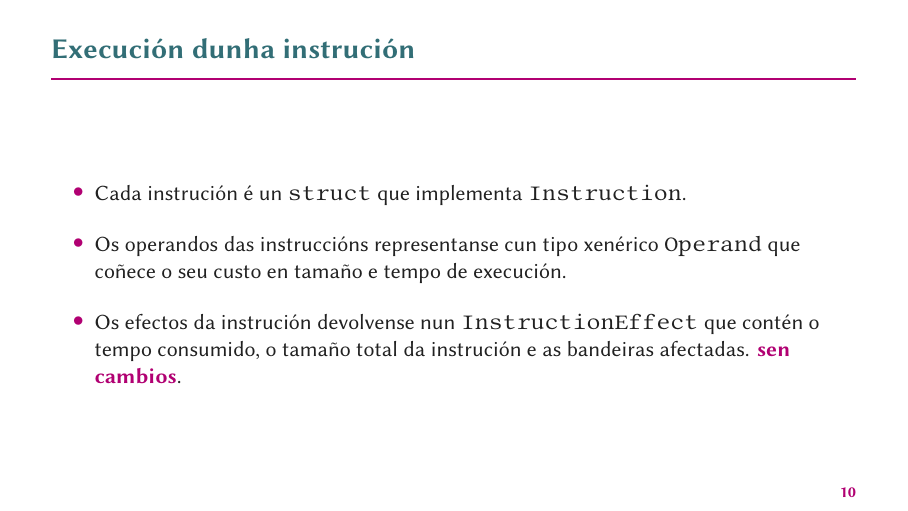
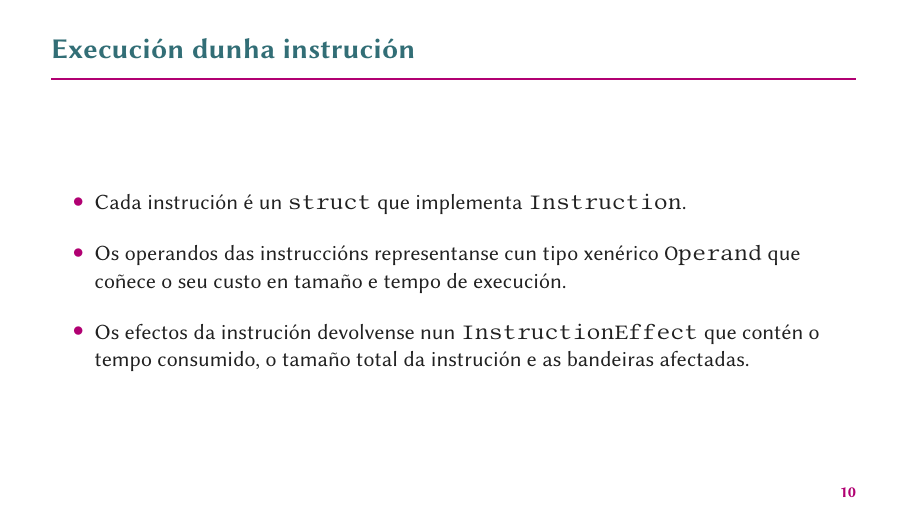
Before and after one commit to daniqss/gbeed, LaTeX slides (docs/defensa/defensa_tfg.tex, which reads docs/defensa/contido/implementacion.tex): page 18 of 35. Compiled offline with XeLaTeX.

Commit message:
fix: typo

```diff
--- a/docs/defensa/contido/implementacion.tex
+++ b/docs/defensa/contido/implementacion.tex
@@ -35,7 +35,6 @@
 
     \item Os efectos da instrución devolvense nun \texttt{InstructionEffect} que contén o tempo consumido,
     o tamaño total da instrución e as bandeiras afectadas.
-      \destacado{sen cambios}.
   \end{itemize}
   \vfill
 \end{frame}
```
